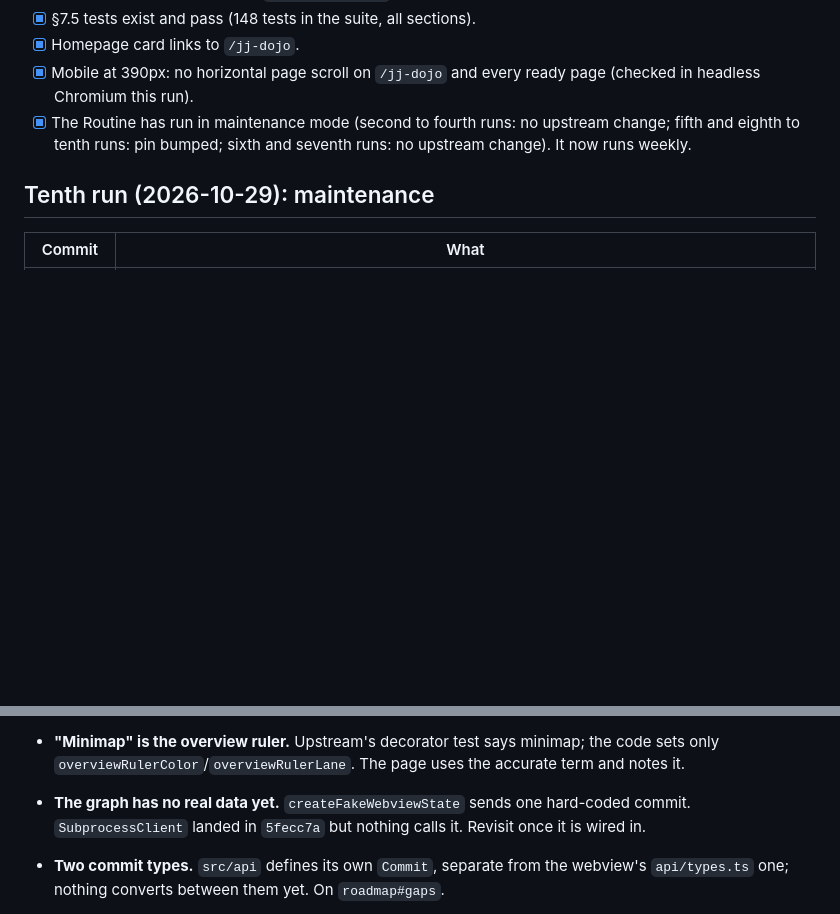
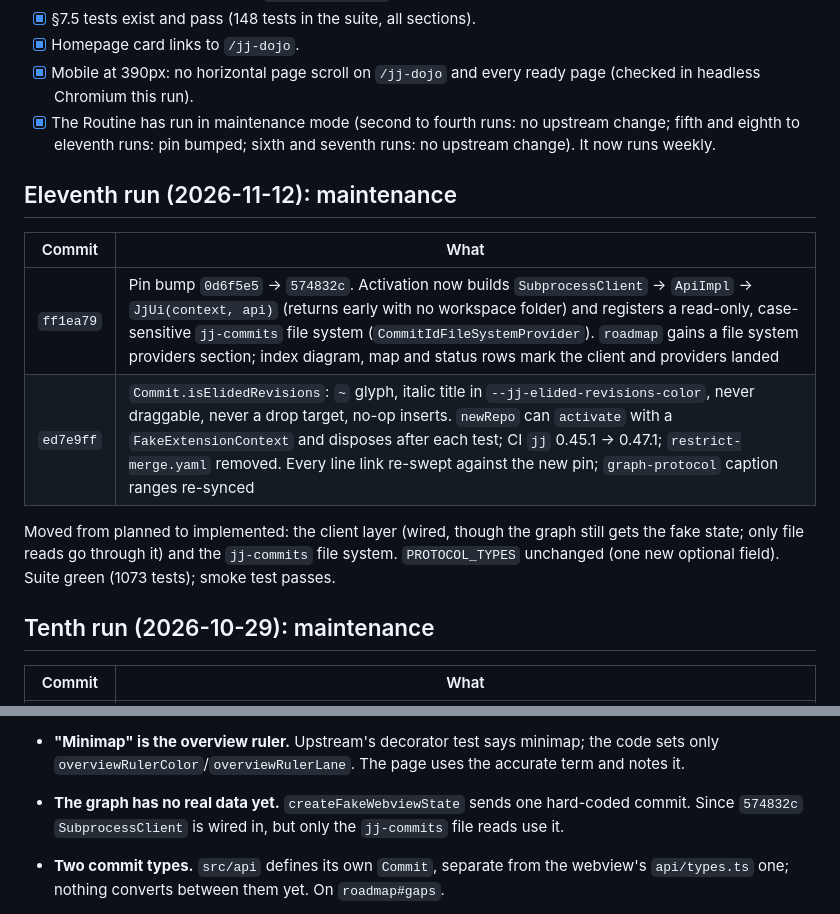
Before and after one commit to rayaq-siddiqui/rayaq-website, a Markdown page: specs/jj-dojo-progress.md, 2 parts joined by grey strips. GitHub-like rendering; blank space fills up the shorter version.

```diff
--- a/specs/jj-dojo-progress.md
+++ b/specs/jj-dojo-progress.md
@@ -25,7 +25,18 @@ ready and every §10 criterion is met. From here the Routine runs weekly in main
 - [x] Mobile at 390px: no horizontal page scroll on `/jj-dojo` and every ready page (checked in
       headless Chromium this run).
 - [x] The Routine has run in maintenance mode (second to fourth runs: no upstream change;
-      fifth and eighth to tenth runs: pin bumped; sixth and seventh runs: no upstream change). It now runs weekly.
+      fifth and eighth to eleventh runs: pin bumped; sixth and seventh runs: no upstream change). It now runs weekly.
+
+## Eleventh run (2026-11-12): maintenance
+
+| Commit | What |
+|---|---|
+| `ff1ea79` | Pin bump `0d6f5e5` → `574832c`. Activation now builds `SubprocessClient` → `ApiImpl` → `JjUi(context, api)` (returns early with no workspace folder) and registers a read-only, case-sensitive `jj-commits` file system (`CommitIdFileSystemProvider`). `roadmap` gains a file system providers section; index diagram, map and status rows mark the client and providers landed |
+| `ed7e9ff` | `Commit.isElidedRevisions`: `~` glyph, italic title in `--jj-elided-revisions-color`, never draggable, never a drop target, no-op inserts. `newRepo` can `activate` with a `FakeExtensionContext` and disposes after each test; CI `jj` 0.45.1 → 0.47.1; `restrict-merge.yaml` removed. Every line link re-swept against the new pin; `graph-protocol` caption ranges re-synced |
+
+Moved from planned to implemented: the client layer (wired, though the graph still gets the fake
+state; only file reads go through it) and the `jj-commits` file system. `PROTOCOL_TYPES` unchanged
+(one new optional field). Suite green (1073 tests); smoke test passes.
 
 ## Tenth run (2026-10-29): maintenance
 
@@ -154,7 +164,7 @@ into activation, propose a page for it here first.
 - **"Minimap" is the overview ruler.** Upstream's decorator test says minimap; the code sets
   only `overviewRulerColor`/`overviewRulerLane`. The page uses the accurate term and notes it.
 - **The graph has no real data yet.** `createFakeWebviewState` sends one hard-coded commit.
-  `SubprocessClient` landed in `5fecc7a` but nothing calls it. Revisit once it is wired in.
+  Since `574832c` `SubprocessClient` is wired in, but only the `jj-commits` file reads use it.
 - **Two commit types.** `src/api` defines its own `Commit`, separate from the webview's
   `api/types.ts` one; nothing converts between them yet. On `roadmap#gaps`.
 - **10 MiB output cap.** Since `0d6f5e5` the subprocess helper caps output at 10 MiB; larger logs or
```
Also changed, not shown: other parts of specs/jj-dojo-progress.md (+20 -21 lines).
